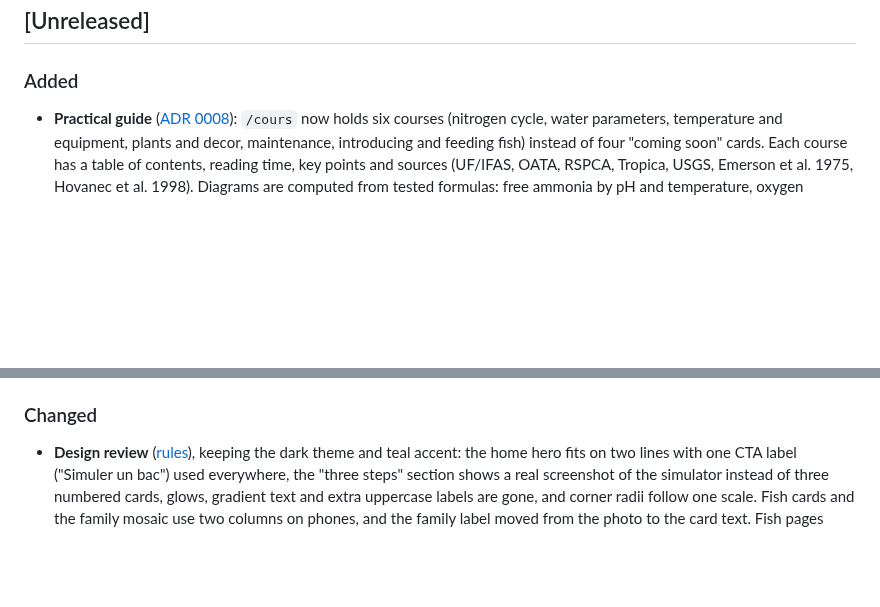
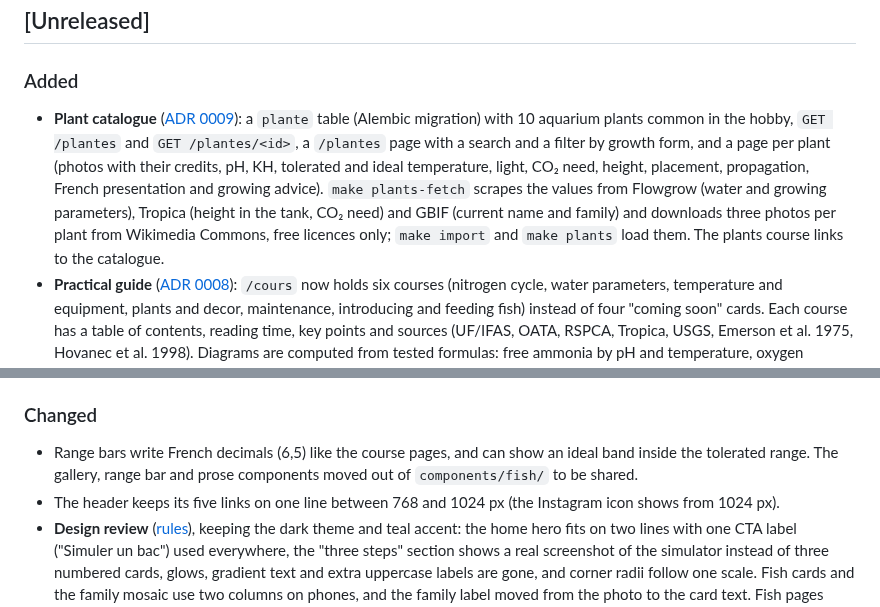
Before and after one commit to TheGreatArthur/aquariusproject, a Markdown page: CHANGELOG.md, 2 parts joined by grey strips. Drawn GitHub-style; blank space fills up the shorter version.

```diff
--- a/CHANGELOG.md
+++ b/CHANGELOG.md
@@ -6,6 +6,14 @@ The format follows [Keep a Changelog](https://keepachangelog.com/en/1.1.0/).
 ## [Unreleased]
 
 ### Added
+- **Plant catalogue** ([ADR 0009](docs/adr/0009-plants-scraped-data-and-free-photos.md)): a `plante` table
+  (Alembic migration) with 10 aquarium plants common in the hobby, `GET /plantes` and `GET /plantes/<id>`, a
+  `/plantes` page with a search and a filter by growth form, and a page per plant (photos with their credits,
+  pH, KH, tolerated and ideal temperature, light, CO₂ need, height, placement, propagation, French presentation
+  and growing advice). `make plants-fetch` scrapes the values from Flowgrow (water and growing parameters),
+  Tropica (height in the tank, CO₂ need) and GBIF (current name and family) and downloads three photos per plant
+  from Wikimedia Commons, free licences only; `make import` and `make plants` load them. The plants course links
+  to the catalogue.
 - **Practical guide** ([ADR 0008](docs/adr/0008-practical-guide-content.md)): `/cours` now holds six courses
   (nitrogen cycle, water parameters, temperature and equipment, plants and decor, maintenance, introducing and
   feeding fish) instead of four "coming soon" cards. Each course has a table of contents, reading time, key
@@ -41,6 +49,9 @@ The format follows [Keep a Changelog](https://keepachangelog.com/en/1.1.0/).
 - `.env.example` for the front end; backend config driven by `AQUARIUS_DSN` / `AQUARIUS_EXCEL_FILE`.
 
 ### Changed
+- Range bars write French decimals (6,5) like the course pages, and can show an ideal band inside the tolerated
+  range. The gallery, range bar and prose components moved out of `components/fish/` to be shared.
+- The header keeps its five links on one line between 768 and 1024 px (the Instagram icon shows from 1024 px).
 - **Design review** ([rules](docs/design-rules.md)), keeping the dark theme and teal accent: the home hero fits
   on two lines with one CTA label ("Simuler un bac") used everywhere, the "three steps" section shows a real
   screenshot of the simulator instead of three numbered cards, glows, gradient text and extra uppercase labels
```
Also changed, not shown: README.md (+25 -4 lines), docs/adr/0009-plants-scraped-data-and-free-photos.md (added, +66 -0 lines), docs/screenshots/plant-detail.png (added), docs/screenshots/plant-list.png (added).
